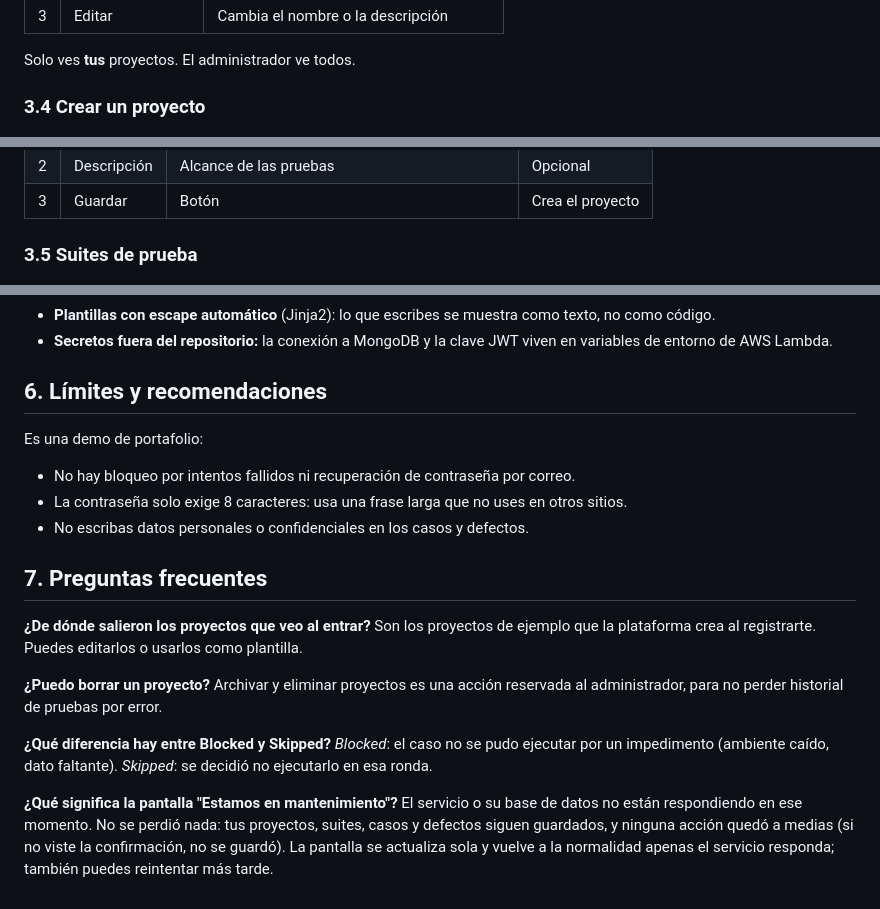
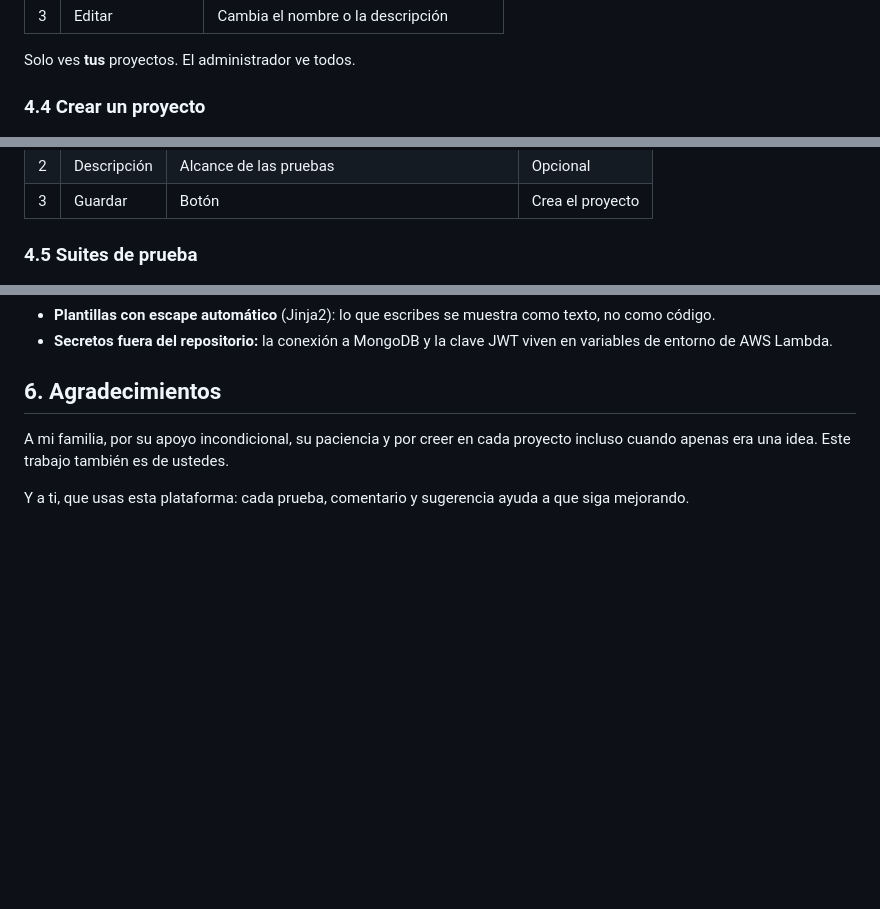
Before and after one commit to lariasca1994/gestor-casos-qa, a Markdown page: docs/MANUAL.md, 3 parts joined by grey strips. GitHub-like rendering; blank space fills up the shorter version.

```diff
--- a/docs/MANUAL.md
+++ b/docs/MANUAL.md
@@ -75,7 +119,7 @@ Si el correo o la contraseña no coinciden, el mensaje es el mismo en ambos caso
 
 Solo ves **tus** proyectos. El administrador ve todos.
 
-### 3.4 Crear un proyecto
+### 4.4 Crear un proyecto
 
 ![Formulario de proyecto](img/manual/04-proyecto-nuevo.png)
 
@@ -85,7 +129,7 @@ Solo ves **tus** proyectos. El administrador ve todos.
 | 2 | Descripción | Alcance de las pruebas | Opcional |
 | 3 | Guardar | Botón | Crea el proyecto |
 
-### 3.5 Suites de prueba
+### 4.5 Suites de prueba
 
 ![Suites de un proyecto](img/manual/05-suites.png)
 
@@ -192,23 +253,8 @@ Comprobado en el código del proyecto (`backend/app/seguridad.py`, `dependencias
 - **Secretos fuera del repositorio:** la conexión a MongoDB y la clave JWT viven en variables de
   entorno de AWS Lambda.
 
-## 6. Límites y recomendaciones
+## 6. Agradecimientos
 
-Es una demo de portafolio:
+A mi familia, por su apoyo incondicional, su paciencia y por creer en cada proyecto incluso cuando apenas era una idea. Este trabajo también es de ustedes.
 
-- No hay bloqueo por intentos fallidos ni recuperación de contraseña por correo.
-- La contraseña solo exige 8 caracteres: usa una frase larga que no uses en otros sitios.
-- No escribas datos personales o confidenciales en los casos y defectos.
-
-## 7. Preguntas frecuentes
-
-**¿De dónde salieron los proyectos que veo al entrar?** Son los proyectos de ejemplo que la
-plataforma crea al registrarte. Puedes editarlos o usarlos como plantilla.
-
-**¿Puedo borrar un proyecto?** Archivar y eliminar proyectos es una acción reservada al
-administrador, para no perder historial de pruebas por error.
-
-**¿Qué diferencia hay entre Blocked y Skipped?** *Blocked*: el caso no se pudo ejecutar por un
-impedimento (ambiente caído, dato faltante). *Skipped*: se decidió no ejecutarlo en esa ronda.
-
-**¿Qué significa la pantalla "Estamos en mantenimiento"?** El servicio o su base de datos no están respondiendo en ese momento. No se perdió nada: tus proyectos, suites, casos y defectos siguen guardados, y ninguna acción quedó a medias (si no viste la confirmación, no se guardó). La pantalla se actualiza sola y vuelve a la normalidad apenas el servicio responda; también puedes reintentar más tarde.
+Y a ti, que usas esta plataforma: cada prueba, comentario y sugerencia ayuda a que siga mejorando.
```
Also changed, not shown: other parts of docs/MANUAL.md (+82 -21 lines).
